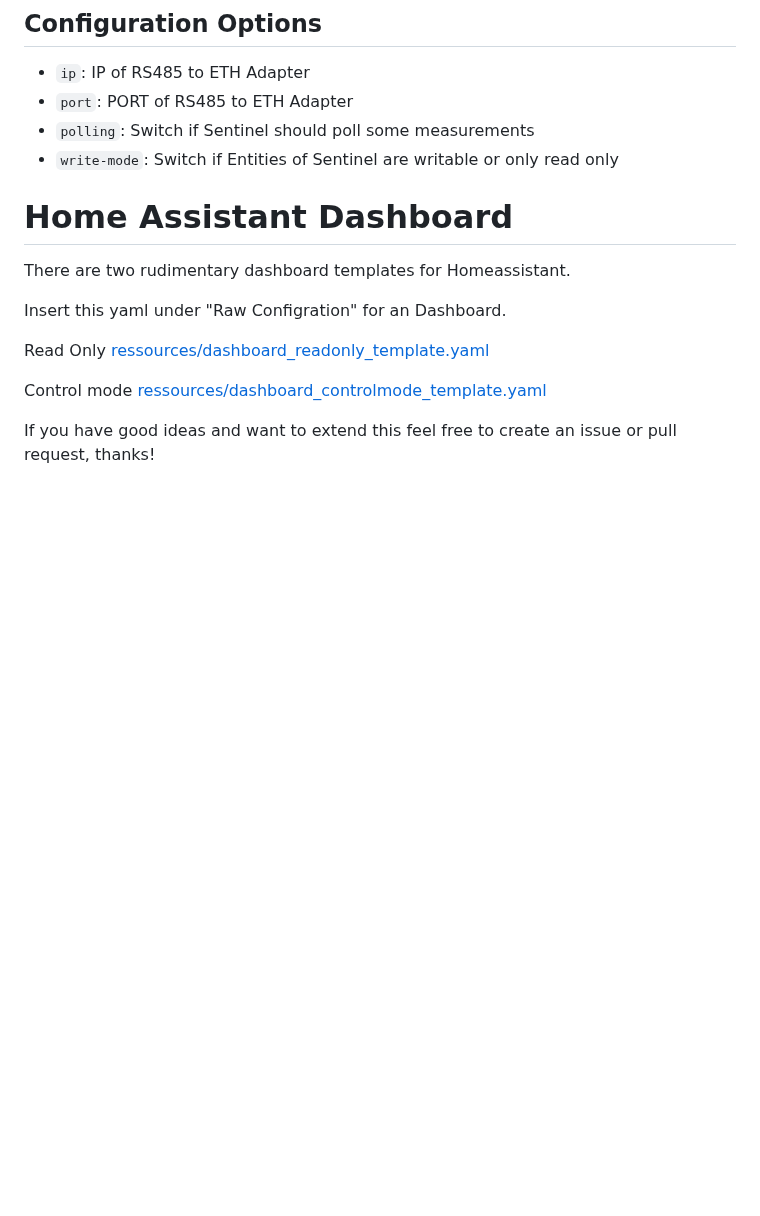
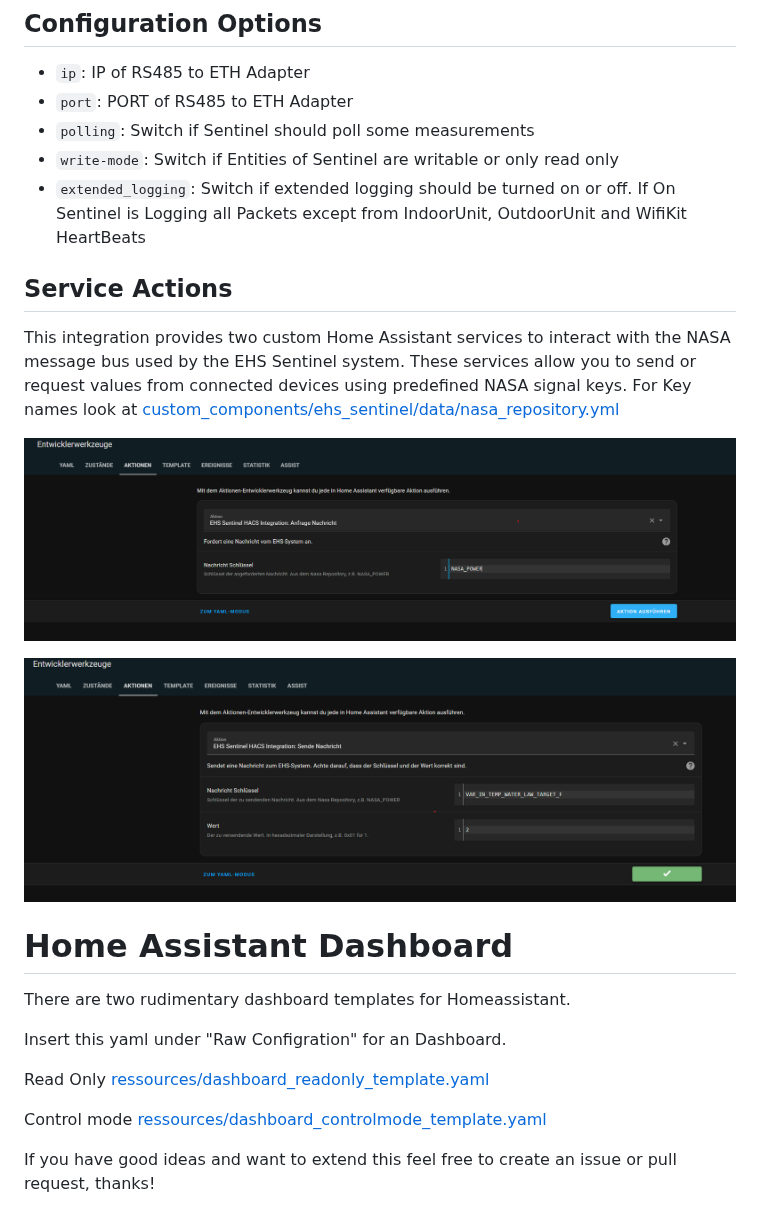
Before and after one commit to echoDaveD/ehs_sentinel_hacs_integration, a Markdown page: README.md, the part around the change. Drawn GitHub-style; pictures changed too: ressources/images/ServiceReadAction.png (added), ressources/images/ServiceWriteAction.png (added); blank space fills up the shorter version.

```diff
--- a/README.md
+++ b/README.md
@@ -42,6 +42,16 @@ See that all Settinmgs from Baud Rate, Databits, parity, Stopbits are similar to
 - `port`: PORT of RS485 to ETH Adapter
 - `polling`: Switch if Sentinel should poll some measurements
 - `write-mode`: Switch if Entities of Sentinel are writable or only read only
+- `extended_logging`: Switch if extended logging should be turned on or off. If On Sentinel is Logging all Packets except from IndoorUnit, OutdoorUnit and WifiKit HeartBeats
+
+## Service Actions
+
+This integration provides two custom Home Assistant services to interact with the NASA message bus used by the EHS Sentinel system. These services allow you to send or request values from connected devices using predefined NASA signal keys.
+For Key names look at [custom_components/ehs_sentinel/data/nasa_repository.yml](custom_components/ehs_sentinel/data/nasa_repository.yml)
+
+![alt text](ressources/images/ServiceReadAction.png)
+
+![alt text](ressources/images/ServiceWriteAction.png)
 
 # Home Assistant Dashboard
 
```
Also changed, not shown: 11 other files.
